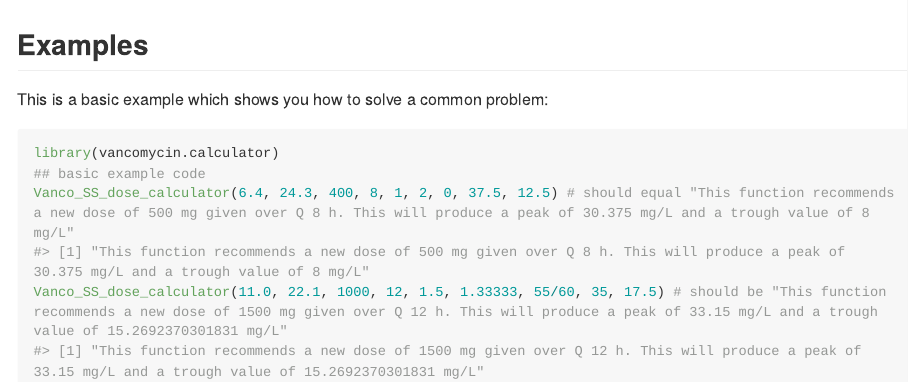
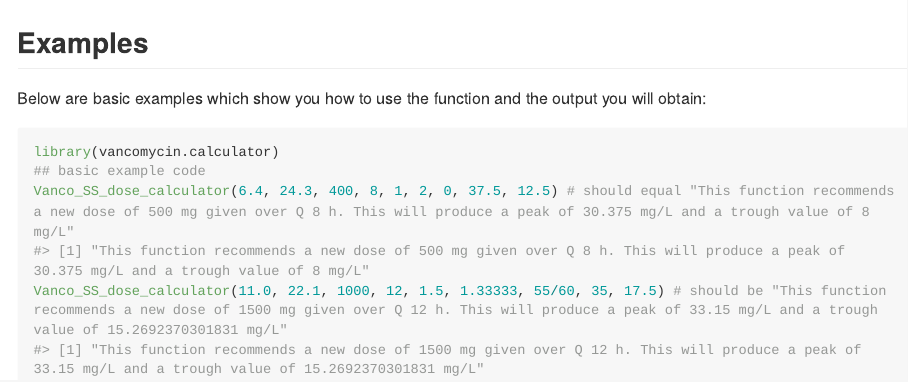
Before and after one commit to stat545ubc-2022/assignment-b1-and-b2-akashp21, an R Markdown document (vancomycin.calculator/README.Rmd): the page in a window 1100 px wide, from 640 px down before the commit and from 390 px down after it. The pictures show the output file vancomycin.calculator/README.md that the author committed with the source, drawn offline in the style of GitHub; long lines of code are wrapped.

Commit message:
README update

````diff
--- a/vancomycin.calculator/README.Rmd
+++ b/vancomycin.calculator/README.Rmd
@@ -30,7 +30,7 @@ devtools::install_github("stat545ubc-2022/assignment-b1-and-b2-akashp21/vancomyc
 ```
 
 ## Examples
-This is a basic example which shows you how to solve a common problem:
+Below are basic examples which show you how to use the function and the output you will obtain:
 
 ```{r example}
 library(vancomycin.calculator)
````
Also changed, not shown: vancomycin.calculator/README.md, vancomycin.calculator/README.Rmd (2 more changed lines).
